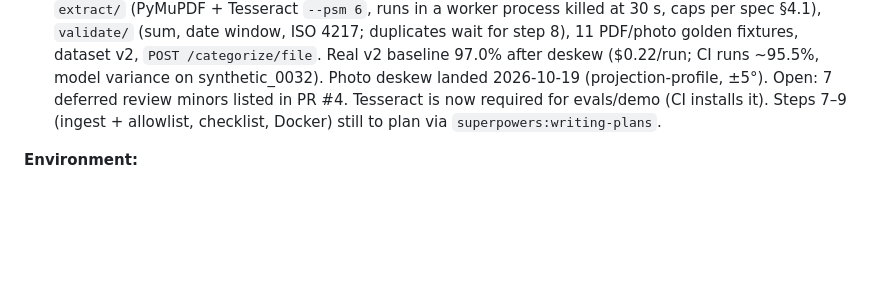
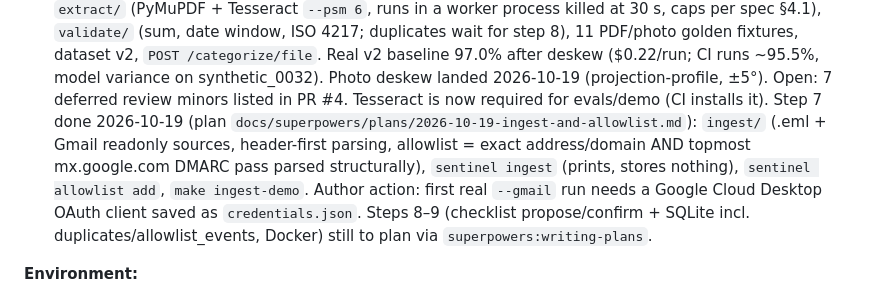
Before and after one commit to fremontcw/receipt-sentinel, a Markdown page: CLAUDE.md, the part around the change. Drawn GitHub-style; blank space fills up the shorter version.

```diff
--- a/CLAUDE.md
+++ b/CLAUDE.md
@@ -60,8 +60,13 @@ Goal of the current work: make this repo show a full "AI-native automation engin
    §4.1), `validate/` (sum, date window, ISO 4217; duplicates wait for step 8), 11 PDF/photo golden
    fixtures, dataset v2, `POST /categorize/file`. Real v2 baseline 97.0% after deskew ($0.22/run; CI runs ~95.5%, model variance on synthetic_0032). Photo deskew
    landed 2026-10-19 (projection-profile, ±5°). Open: 7 deferred review minors listed in PR #4.
-   Tesseract is now required for evals/demo (CI installs it). Steps 7–9 (ingest + allowlist,
-   checklist, Docker) still to plan via `superpowers:writing-plans`.
+   Tesseract is now required for evals/demo (CI installs it). Step 7 done 2026-10-19 (plan
+   `docs/superpowers/plans/2026-10-19-ingest-and-allowlist.md`): `ingest/` (.eml + Gmail readonly sources,
+   header-first parsing, allowlist = exact address/domain AND topmost mx.google.com DMARC pass parsed
+   structurally), `sentinel ingest` (prints, stores nothing), `sentinel allowlist add`, `make ingest-demo`.
+   Author action: first real `--gmail` run needs a Google Cloud Desktop OAuth client saved as
+   `credentials.json`. Steps 8–9 (checklist propose/confirm + SQLite incl. duplicates/allowlist_events,
+   Docker) still to plan via `superpowers:writing-plans`.
 
 **Environment:**
 
```
Also changed, not shown: README.md (+8 -6 lines).
